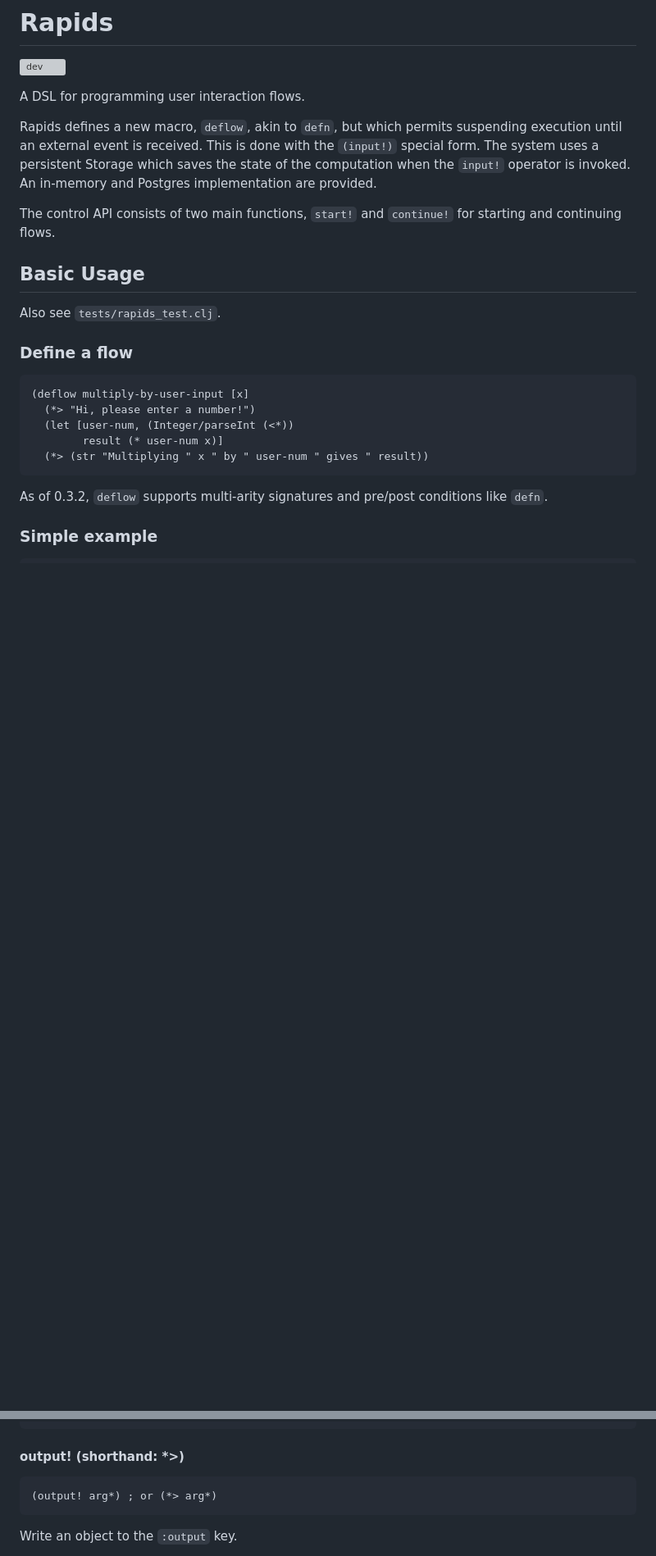
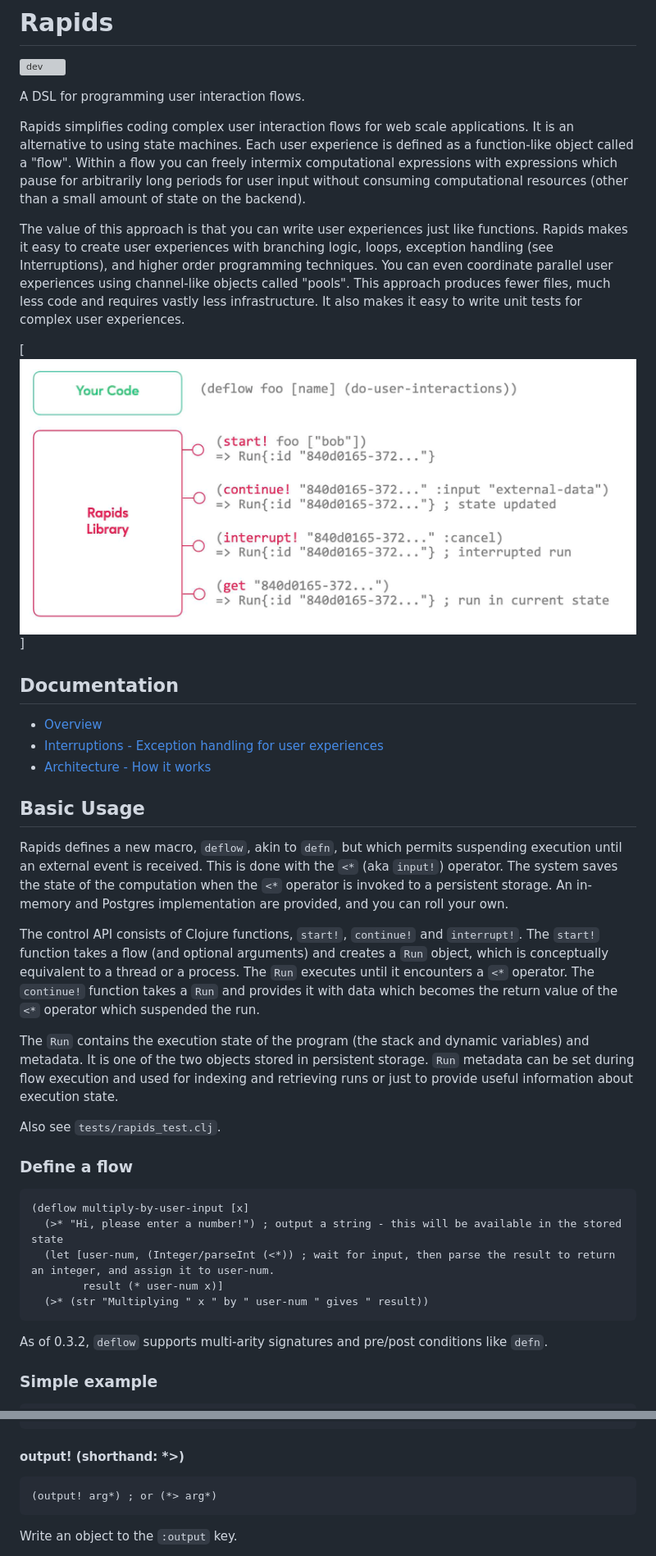
Before and after one commit to precisely/rapids, a Markdown page: README.md, 2 parts joined by grey strips. Shown: that part at 82% size. GitHub-like rendering; pictures changed too: doc/images/overview-api.jpeg (added); blank space fills up the shorter version; grey boxes are pictures that could not be loaded.

Commit message:
Add overview api documentation

````diff
--- a/README.md
+++ b/README.md
@@ -3,20 +3,36 @@
 
 A DSL for programming user interaction flows.
 
-Rapids defines a new macro, `deflow`, akin to `defn`, but which  permits suspending execution until an external event is received. This is done with the `(input!)` special form. The system uses a persistent Storage which saves the state of the computation when the `input!` operator is invoked. An in-memory and Postgres implementation are provided.
+Rapids simplifies coding complex user interaction flows for web scale applications. It is an alternative to using state machines. Each user experience is defined as a function-like object called a "flow". Within a flow you can freely intermix computational expressions with expressions which pause for arbitrarily long periods for user input without consuming computational resources (other than a small amount of state on the backend).
 
-The control API consists of two main functions, `start!` and `continue!` for starting and continuing flows.
+The value of this approach is that you can write user experiences just like functions. Rapids makes it easy to create user experiences with branching logic, loops, exception handling (see Interruptions), and higher order programming techniques. You can even coordinate parallel user experiences using channel-like objects called "pools". This approach produces fewer files, much less code and requires vastly less infrastructure. It also makes it easy to write unit tests for complex user experiences.
+
+[![An image showing the core Rapids API: start!, continue!, interrupt!, get](doc/images/overview-api.jpeg)]
+
+## Documentation
+
+  * [Overview](https://github.com/precisely/rapids/blob/dev/doc/01-intro.md )
+  * [Interruptions - Exception handling for user experiences](https://github.com/precisely/rapids/blob/dev/doc/02-interruptions.md )
+  * [Architecture - How it works](https://github.com/precisely/rapids/blob/dev/doc/03-architecture.md )
+
 
 ## Basic Usage
+
+Rapids defines a new macro, `deflow`, akin to `defn`, but which permits suspending execution until an external event is received. This is done with the `<*` (aka `input!`) operator. The system saves the state of the computation when the `<*` operator is invoked to a persistent storage. An in-memory and Postgres implementation are provided, and you can roll your own.
+
+The control API consists of Clojure functions, `start!`, `continue!` and `interrupt!`. The `start!` function takes a flow (and optional arguments) and creates a `Run` object, which is conceptually equivalent to a thread or a process. The `Run` executes until it encounters a `<*` operator. The `continue!` function takes a `Run` and provides it with data which becomes the return value of the `<*` operator which suspended the run.
+
+The `Run` contains the execution state of the program (the stack and dynamic variables) and metadata. It is one of the two objects stored in persistent storage. `Run` metadata can be set during flow execution and used for indexing and retrieving runs or just to provide useful information about execution state.
+
 Also see `tests/rapids_test.clj`.
 
 ### Define a flow
 ```clojure
 (deflow multiply-by-user-input [x]
-  (*> "Hi, please enter a number!")
-  (let [user-num, (Integer/parseInt (<*))
+  (>* "Hi, please enter a number!") ; output a string - this will be available in the stored state
+  (let [user-num, (Integer/parseInt (<*)) ; wait for input, then parse the result to return an integer, and assign it to user-num.
         result (* user-num x)]
-  (*> (str "Multiplying " x " by " user-num " gives " result))
+  (>* (str "Multiplying " x " by " user-num " gives " result))
 ```
 As of 0.3.2, `deflow` supports multi-arity signatures and pre/post conditions like `defn`.
 
@@ -30,7 +46,7 @@ As of 0.3.2, `deflow` supports multi-arity signatures and pre/post conditions li
 
 #### output! (shorthand: *>)
 
-```
+```Clojure
 (output! arg*) ; or (*> arg*)
 ```
 Write an object to the `:output` key.
````
Also changed, not shown: other parts of README.md (+1 -1 lines), 1 other file.
